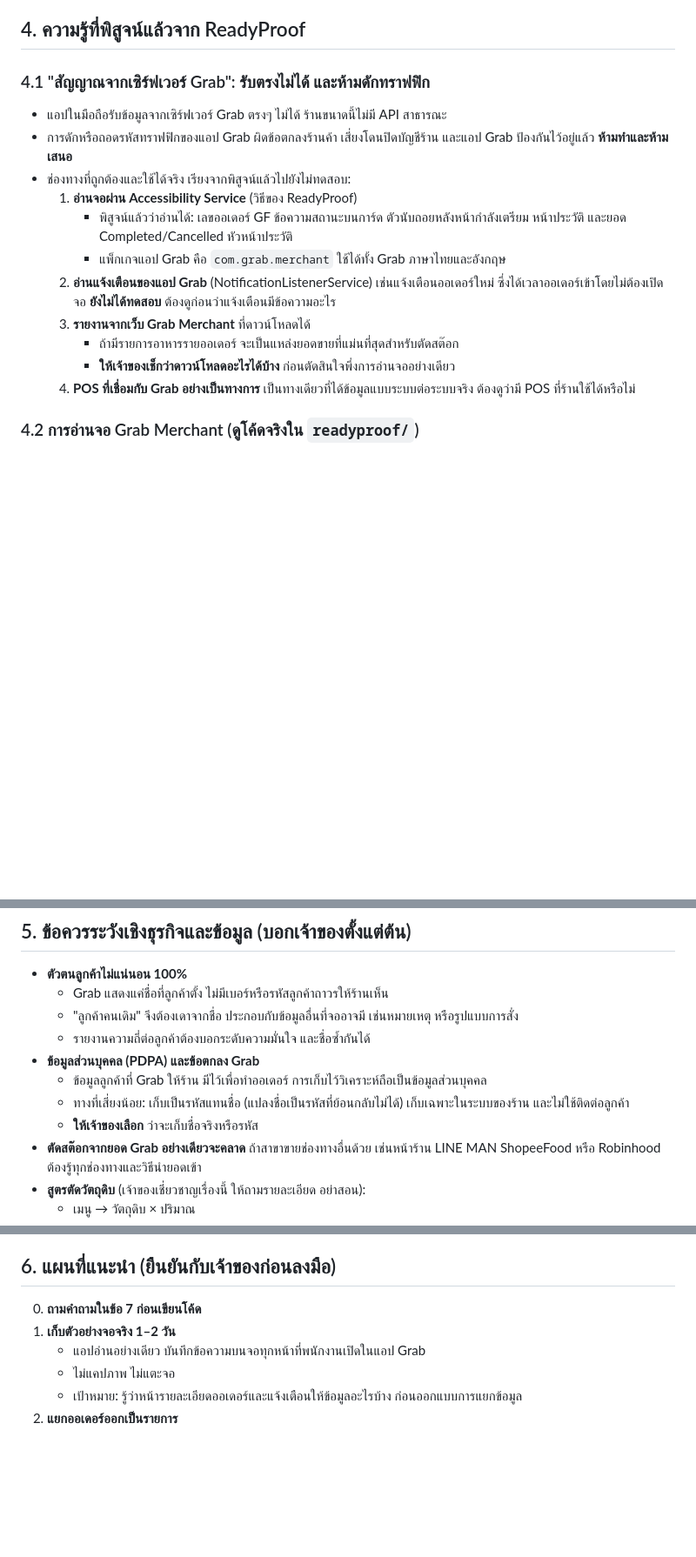
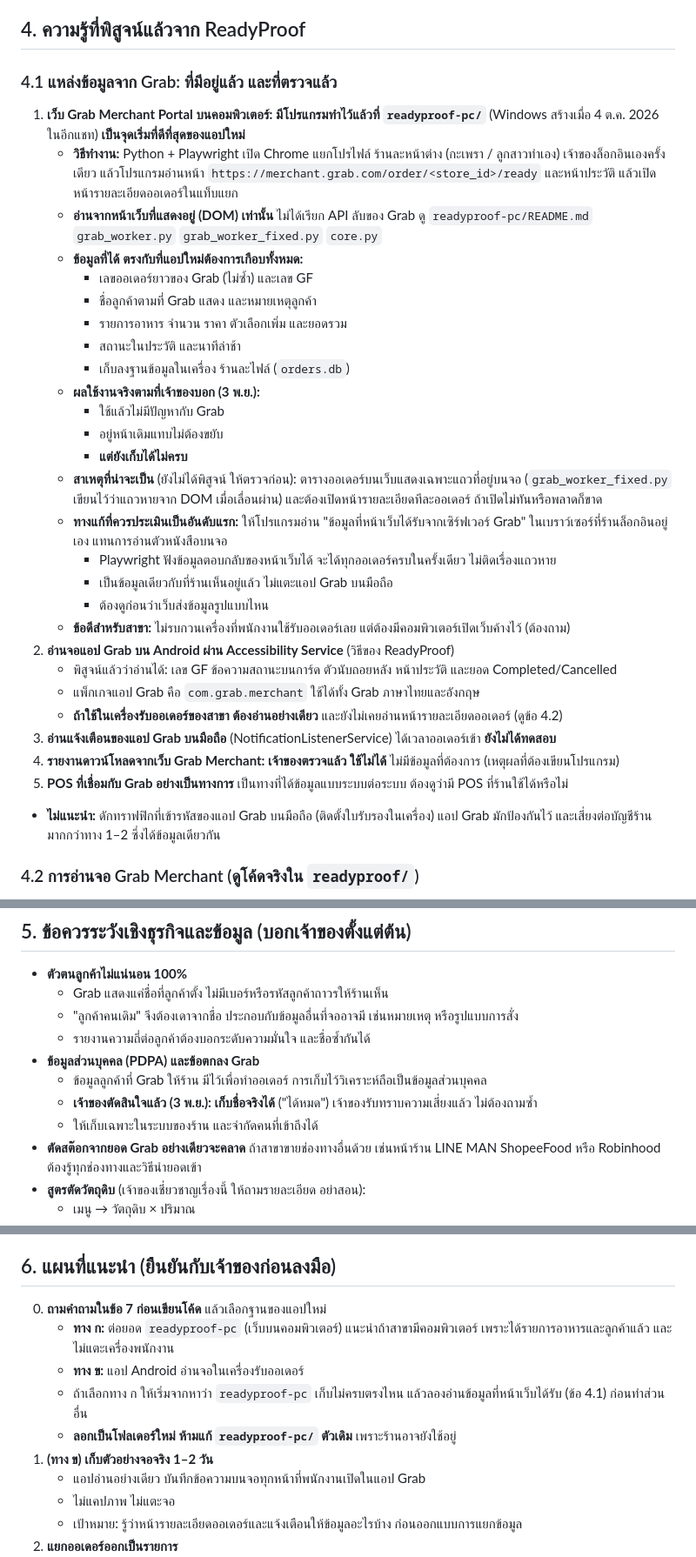
Before and after one commit to panuwatte-gif/-, a Markdown page: docs/branch-sales-app-handoff.md, 3 parts joined by grey strips. Shown at 87% size. Rendered like a GitHub page; blank space fills up the shorter version.

Commit message:
Handoff brief: start from the existing PC portal collector
The owner's other chat already built readyproof-pc, which reads the Grab
Merchant web portal and records customers, items, prices and add-ons;
it runs without trouble from Grab but misses some orders. The brief now
names it as the best base, with the likely cause of the gaps and the fix
to assess first. Grab's downloadable reports were checked by the owner
and do not have the data; storing real customer names is the owner's
decision.

Co-Authored-By: Claude Opus 5.5 <noreply@anthropic.com>
Claude-Session: https://claude.ai/code/session_01JoXpiv6UqP2aFHCoPD3c34

```diff
--- a/docs/branch-sales-app-handoff.md
+++ b/docs/branch-sales-app-handoff.md
@@ -57,19 +59,35 @@
 
 ## 4. ความรู้ที่พิสูจน์แล้วจาก ReadyProof
 
-### 4.1 "สัญญาณจากเซิร์ฟเวอร์ Grab": รับตรงไม่ได้ และห้ามดักทราฟฟิก
+### 4.1 แหล่งข้อมูลจาก Grab: ที่มีอยู่แล้ว และที่ตรวจแล้ว
 
-- แอปในมือถือรับข้อมูลจากเซิร์ฟเวอร์ Grab ตรงๆ ไม่ได้ ร้านขนาดนี้ไม่มี API สาธารณะ
-- การดักหรือถอดรหัสทราฟฟิกของแอป Grab ผิดข้อตกลงร้านค้า เสี่ยงโดนปิดบัญชีร้าน และแอป Grab ป้องกันไว้อยู่แล้ว **ห้ามทำและห้ามเสนอ**
-- ช่องทางที่ถูกต้องและใช้ได้จริง เรียงจากพิสูจน์แล้วไปยังไม่ทดสอบ:
-  1. **อ่านจอผ่าน Accessibility Service** (วิธีของ ReadyProof)
-     - พิสูจน์แล้วว่าอ่านได้: เลขออเดอร์ GF ข้อความสถานะบนการ์ด ตัวนับถอยหลังหน้ากำลังเตรียม หน้าประวัติ และยอด Completed/Cancelled หัวหน้าประวัติ
-     - แพ็กเกจแอป Grab คือ `com.grab.merchant` ใช้ได้ทั้ง Grab ภาษาไทยและอังกฤษ
-  2. **อ่านแจ้งเตือนของแอป Grab** (NotificationListenerService) เช่นแจ้งเตือนออเดอร์ใหม่ ซึ่งได้เวลาออเดอร์เข้าโดยไม่ต้องเปิดจอ **ยังไม่ได้ทดสอบ** ต้องดูก่อนว่าแจ้งเตือนมีข้อความอะไร
-  3. **รายงานจากเว็บ Grab Merchant** ที่ดาวน์โหลดได้
-     - ถ้ามีรายการอาหารรายออเดอร์ จะเป็นแหล่งยอดขายที่แม่นที่สุดสำหรับตัดสต๊อก
-     - **ให้เจ้าของเช็กว่าดาวน์โหลดอะไรได้บ้าง** ก่อนตัดสินใจพึ่งการอ่านจออย่างเดียว
-  4. **POS ที่เชื่อมกับ Grab อย่างเป็นทางการ** เป็นทางเดียวที่ได้ข้อมูลแบบระบบต่อระบบจริง ต้องดูว่ามี POS ที่ร้านใช้ได้หรือไม่
+1. **เว็บ Grab Merchant Portal บนคอมพิวเตอร์: มีโปรแกรมทำไว้แล้วที่ `readyproof-pc/`** (Windows สร้างเมื่อ 4 ต.ค. 2026 ในอีกแชท) **เป็นจุดเริ่มที่ดีที่สุดของแอปใหม่**
+   - **วิธีทำงาน:** Python + Playwright เปิด Chrome แยกโปรไฟล์ ร้านละหน้าต่าง (กะเพรา / ลูกสาวทำเอง) เจ้าของล็อกอินเองครั้งเดียว แล้วโปรแกรมอ่านหน้า `https://merchant.grab.com/order/<store_id>/ready` และหน้าประวัติ แล้วเปิดหน้ารายละเอียดออเดอร์ในแท็บแยก
+   - **อ่านจากหน้าเว็บที่แสดงอยู่ (DOM) เท่านั้น** ไม่ได้เรียก API ลับของ Grab ดู `readyproof-pc/README.md` `grab_worker.py` `grab_worker_fixed.py` `core.py`
+   - **ข้อมูลที่ได้ ตรงกับที่แอปใหม่ต้องการเกือบทั้งหมด:**
+     - เลขออเดอร์ยาวของ Grab (ไม่ซ้ำ) และเลข GF
+     - ชื่อลูกค้าตามที่ Grab แสดง และหมายเหตุลูกค้า
+     - รายการอาหาร จำนวน ราคา ตัวเลือกเพิ่ม และยอดรวม
+     - สถานะในประวัติ และนาทีล่าช้า
+     - เก็บลงฐานข้อมูลในเครื่อง ร้านละไฟล์ (`orders.db`)
+   - **ผลใช้งานจริงตามที่เจ้าของบอก (3 พ.ย.):**
+     - ใช้แล้วไม่มีปัญหากับ Grab
+     - อยู่หน้าเดิมแทบไม่ต้องขยับ
+     - **แต่ยังเก็บได้ไม่ครบ**
+   - **สาเหตุที่น่าจะเป็น** (ยังไม่ได้พิสูจน์ ให้ตรวจก่อน): ตารางออเดอร์บนเว็บแสดงเฉพาะแถวที่อยู่บนจอ (`grab_worker_fixed.py` เขียนไว้ว่าแถวหายจาก DOM เมื่อเลื่อนผ่าน) และต้องเปิดหน้ารายละเอียดทีละออเดอร์ ถ้าเปิดไม่ทันหรือพลาดก็ขาด
+   - **ทางแก้ที่ควรประเมินเป็นอันดับแรก:** ให้โปรแกรมอ่าน "ข้อมูลที่หน้าเว็บได้รับจากเซิร์ฟเวอร์ Grab" ในเบราว์เซอร์ที่ร้านล็อกอินอยู่เอง แทนการอ่านตัวหนังสือบนจอ
+     - Playwright ฟังข้อมูลตอบกลับของหน้าเว็บได้ จะได้ทุกออเดอร์ครบในครั้งเดียว ไม่ติดเรื่องแถวหาย
+     - เป็นข้อมูลเดียวกับที่ร้านเห็นอยู่แล้ว ไม่แตะแอป Grab บนมือถือ
+     - ต้องดูก่อนว่าเว็บส่งข้อมูลรูปแบบไหน
+   - **ข้อดีสำหรับสาขา:** ไม่รบกวนเครื่องที่พนักงานใช้รับออเดอร์เลย แต่ต้องมีคอมพิวเตอร์เปิดเว็บค้างไว้ (ต้องถาม)
+2. **อ่านจอแอป Grab บน Android ผ่าน Accessibility Service** (วิธีของ ReadyProof)
+   - พิสูจน์แล้วว่าอ่านได้: เลข GF ข้อความสถานะบนการ์ด ตัวนับถอยหลัง หน้าประวัติ และยอด Completed/Cancelled
+   - แพ็กเกจแอป Grab คือ `com.grab.merchant` ใช้ได้ทั้ง Grab ภาษาไทยและอังกฤษ
+   - **ถ้าใช้ในเครื่องรับออเดอร์ของสาขา ต้องอ่านอย่างเดียว** และยังไม่เคยอ่านหน้ารายละเอียดออเดอร์ (ดูข้อ 4.2)
+3. **อ่านแจ้งเตือนของแอป Grab บนมือถือ** (NotificationListenerService) ได้เวลาออเดอร์เข้า **ยังไม่ได้ทดสอบ**
+4. **รายงานดาวน์โหลดจากเว็บ Grab Merchant: เจ้าของตรวจแล้ว ใช้ไม่ได้** ไม่มีข้อมูลที่ต้องการ (เหตุผลที่ต้องเขียนโปรแกรม)
+5. **POS ที่เชื่อมกับ Grab อย่างเป็นทางการ** เป็นทางที่ได้ข้อมูลแบบระบบต่อระบบ ต้องดูว่ามี POS ที่ร้านใช้ได้หรือไม่
+- **ไม่แนะนำ:** ดักทราฟฟิกที่เข้ารหัสของแอป Grab บนมือถือ (ติดตั้งใบรับรองในเครื่อง) แอป Grab มักป้องกันไว้ และเสี่ยงต่อบัญชีร้านมากกว่าทาง 1–2 ซึ่งได้ข้อมูลเดียวกัน
 
 ### 4.2 การอ่านจอ Grab Merchant (ดูโค้ดจริงใน `readyproof/`)
 
@@ -152,8 +170,8 @@
   - รายงานความถี่ต่อลูกค้าต้องบอกระดับความมั่นใจ และชื่อซ้ำกันได้
 - **ข้อมูลส่วนบุคคล (PDPA) และข้อตกลง Grab**
   - ข้อมูลลูกค้าที่ Grab ให้ร้าน มีไว้เพื่อทำออเดอร์ การเก็บไว้วิเคราะห์ถือเป็นข้อมูลส่วนบุคคล
-  - ทางที่เสี่ยงน้อย: เก็บเป็นรหัสแทนชื่อ (แปลงชื่อเป็นรหัสที่ย้อนกลับไม่ได้) เก็บเฉพาะในระบบของร้าน และไม่ใช้ติดต่อลูกค้า
-  - **ให้เจ้าของเลือก** ว่าจะเก็บชื่อจริงหรือรหัส
+  - **เจ้าของตัดสินใจแล้ว (3 พ.ย.): เก็บชื่อจริงได้** ("ได้หมด") เจ้าของรับทราบความเสี่ยงแล้ว ไม่ต้องถามซ้ำ
+  - ให้เก็บเฉพาะในระบบของร้าน และจำกัดคนที่เข้าถึงได้
 - **ตัดสต๊อกจากยอด Grab อย่างเดียวจะคลาด** ถ้าสาขาขายช่องทางอื่นด้วย เช่นหน้าร้าน LINE MAN ShopeeFood หรือ Robinhood ต้องรู้ทุกช่องทางและวิธีนำยอดเข้า
 - **สูตรตัดวัตถุดิบ** (เจ้าของเชี่ยวชาญเรื่องนี้ ให้ถามรายละเอียด อย่าสอน):
   - เมนู → วัตถุดิบ × ปริมาณ
@@ -166,8 +184,12 @@
 
 ## 6. แผนที่แนะนำ (ยืนยันกับเจ้าของก่อนลงมือ)
 
-0. **ถามคำถามในข้อ 7 ก่อนเขียนโค้ด**
-1. **เก็บตัวอย่างจอจริง 1–2 วัน**
+0. **ถามคำถามในข้อ 7 ก่อนเขียนโค้ด** แล้วเลือกฐานของแอปใหม่
+   - **ทาง ก:** ต่อยอด `readyproof-pc` (เว็บบนคอมพิวเตอร์) แนะนำถ้าสาขามีคอมพิวเตอร์ เพราะได้รายการอาหารและลูกค้าแล้ว และไม่แตะเครื่องพนักงาน
+   - **ทาง ข:** แอป Android อ่านจอในเครื่องรับออเดอร์
+   - ถ้าเลือกทาง ก ให้เริ่มจากหาว่า `readyproof-pc` เก็บไม่ครบตรงไหน แล้วลองอ่านข้อมูลที่หน้าเว็บได้รับ (ข้อ 4.1) ก่อนทำส่วนอื่น
+   - **ลอกเป็นโฟลเดอร์ใหม่ ห้ามแก้ `readyproof-pc/` ตัวเดิม** เพราะร้านอาจยังใช้อยู่
+1. **(ทาง ข) เก็บตัวอย่างจอจริง 1–2 วัน**
    - แอปอ่านอย่างเดียว บันทึกข้อความบนจอทุกหน้าที่พนักงานเปิดในแอป Grab
    - ไม่แคปภาพ ไม่แตะจอ
    - เป้าหมาย: รู้ว่าหน้ารายละเอียดออเดอร์และแจ้งเตือนให้ข้อมูลอะไรบ้าง ก่อนออกแบบการแยกข้อมูล
```
Also changed, not shown: other parts of docs/branch-sales-app-handoff.md (+5 -3 lines).
